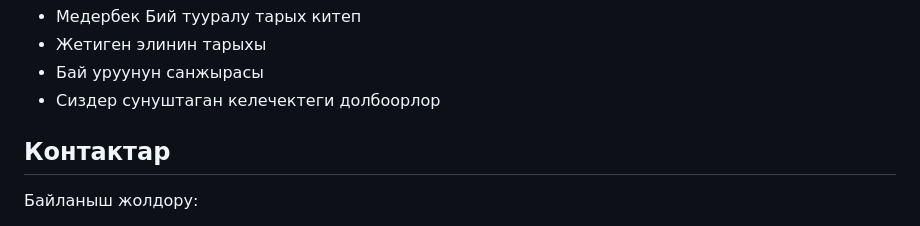
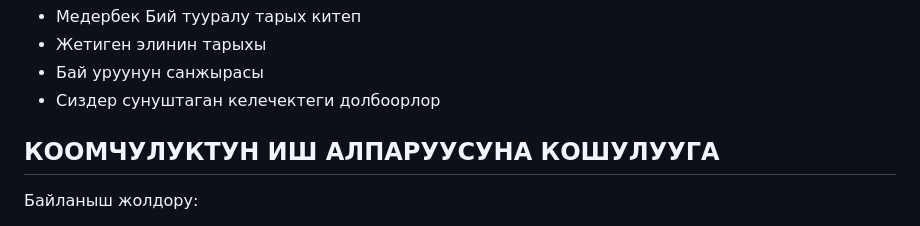
Before and after one commit to JetigenMederbek/-, a Markdown page: README.md, the part around the change. Rendered like a GitHub page.

```diff
--- a/README.md
+++ b/README.md
@@ -80,7 +80,7 @@
 </section>
 
 <section id="contact">
-    <h2>Контактар</h2>
+    <h2>КООМЧУЛУКТУН ИШ АЛПАРУУСУНА КОШУЛУУГА</h2>
     <p>Байланыш жолдору:</p>
     <ul>
         <li>Email: ccuvakov474@gmail.com</li>
```
